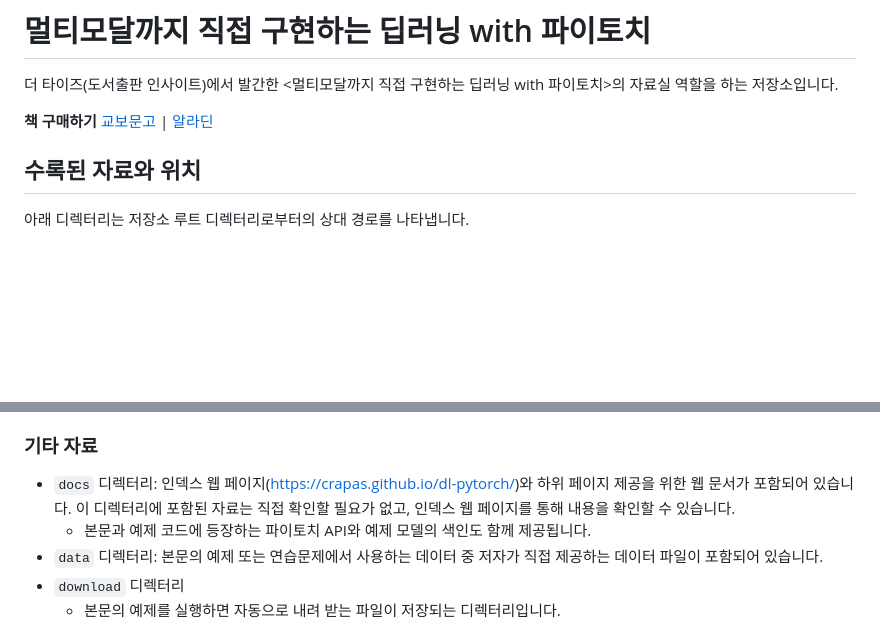
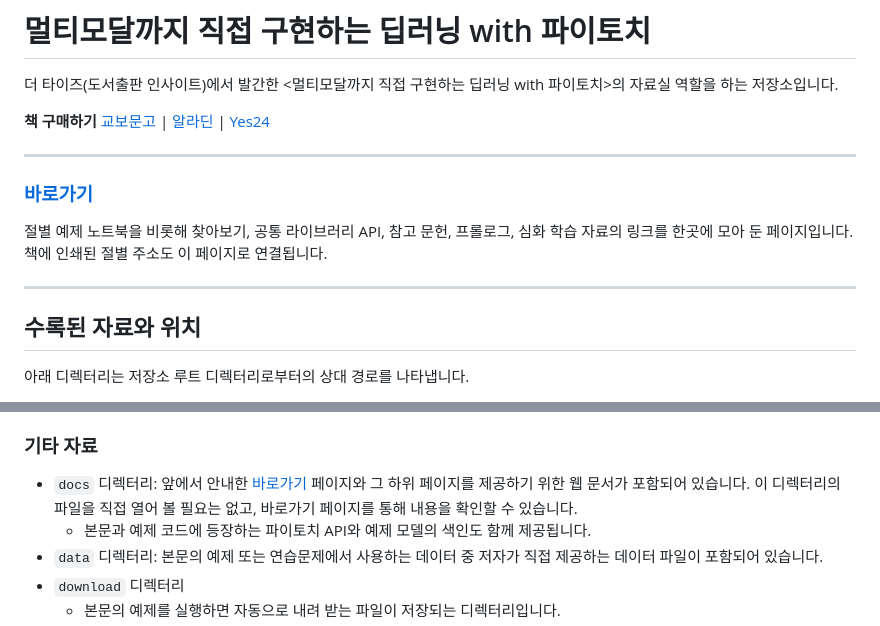
Before and after one commit to crapas/dl-pytorch, a Markdown page: README.md, 2 parts joined by grey strips. Drawn GitHub-style; blank space fills up the shorter version.

Commit message:
README에 바로가기 페이지 안내와 Yes24 구매 링크 추가
- 머리에 바로가기 페이지(crapas.github.io/dl-pytorch) 안내 블록 신설
- 구매 링크에 Yes24 추가
- 기타 자료의 docs 설명을 바로가기 페이지 기준으로 정리

```diff
--- a/README.md
+++ b/README.md
@@ -2,7 +2,15 @@
 
 더 타이즈(도서출판 인사이트)에서 발간한 <멀티모달까지 직접 구현하는 딥러닝 with 파이토치>의 자료실 역할을 하는 저장소입니다.
 
-**책 구매하기** [교보문고](https://product.kyobobook.co.kr/detail/S000221515403) | [알라딘](https://www.aladin.co.kr/shop/wproduct.aspx?ItemId=403419651&start=pcsearch_auto)
+**책 구매하기** [교보문고](https://product.kyobobook.co.kr/detail/S000221515403) | [알라딘](https://www.aladin.co.kr/shop/wproduct.aspx?ItemId=403419651&start=pcsearch_auto) | [Yes24](https://www.yes24.com/product/goods/197292161)
+
+---
+
+### [바로가기](https://crapas.github.io/dl-pytorch/)
+
+절별 예제 노트북을 비롯해 찾아보기, 공통 라이브러리 API, 참고 문헌, 프롤로그, 심화 학습 자료의 링크를 한곳에 모아 둔 페이지입니다. 책에 인쇄된 절별 주소도 이 페이지로 연결됩니다.
+
+---
 
 ## 수록된 자료와 위치
 아래 디렉터리는 저장소 루트 디렉터리로부터의 상대 경로를 나타냅니다.
@@ -61,7 +69,7 @@
     - 심화 학습 자료에 포함된 연습문제의 풀이도 이어서 제공될 예정입니다.
 
 ### 기타 자료
-- `docs` 디렉터리: 인덱스 웹 페이지(https://crapas.github.io/dl-pytorch/)와 하위 페이지 제공을 위한 웹 문서가 포함되어 있습니다. 이 디렉터리에 포함된 자료는 직접 확인할 필요가 없고, 인덱스 웹 페이지를 통해 내용을 확인할 수 있습니다.
+- `docs` 디렉터리: 앞에서 안내한 [바로가기](https://crapas.github.io/dl-pytorch/) 페이지와 그 하위 페이지를 제공하기 위한 웹 문서가 포함되어 있습니다. 이 디렉터리의 파일을 직접 열어 볼 필요는 없고, 바로가기 페이지를 통해 내용을 확인할 수 있습니다.
     - 본문과 예제 코드에 등장하는 파이토치 API와 예제 모델의 색인도 함께 제공됩니다.
 - `data` 디렉터리: 본문의 예제 또는 연습문제에서 사용하는 데이터 중 저자가 직접 제공하는 데이터 파일이 포함되어 있습니다.
 - `download` 디렉터리
```
